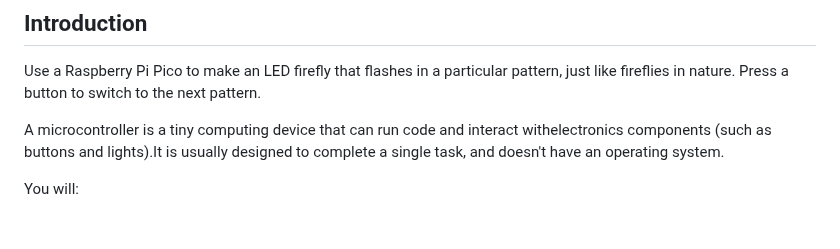
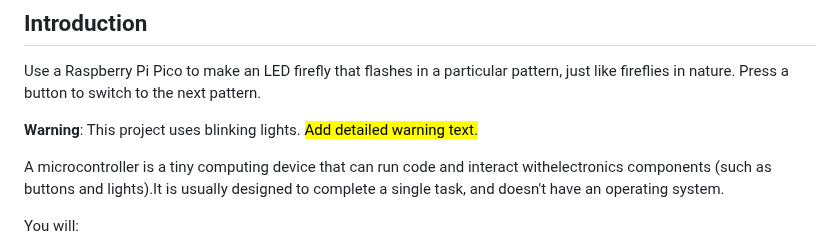
Before and after one commit to raspberrypilearning/led-firefly, a Markdown page: en/step_1.md, the part around the change. GitHub-like rendering; blank space fills up the shorter version.

```diff
--- a/en/step_1.md
+++ b/en/step_1.md
@@ -1,6 +1,8 @@
 ## Introduction
 
 Use a Raspberry Pi Pico to make an LED firefly that flashes in a particular pattern, just like fireflies in nature. Press a button to switch to the next pattern.
+
+**Warning**: This project uses blinking lights. <mark>Add detailed warning text.</mark>
 
 <p style='border-left: solid; border-width:10px; border-color: #0faeb0; background-color: aliceblue; padding: 10px;'>
 A <span style="color: #0faeb0">microcontroller</span> is a tiny computing device that can run code and interact with<span style="color: #0faeb0">electronics components</span> (such as buttons and lights).It is usually designed to complete a single task, and doesn't have an <span style="color: #0faeb0">operating system</span>.
```
Also changed, not shown: en/step_3.md (+1 -1 lines), en/images/save-on-device.png.
